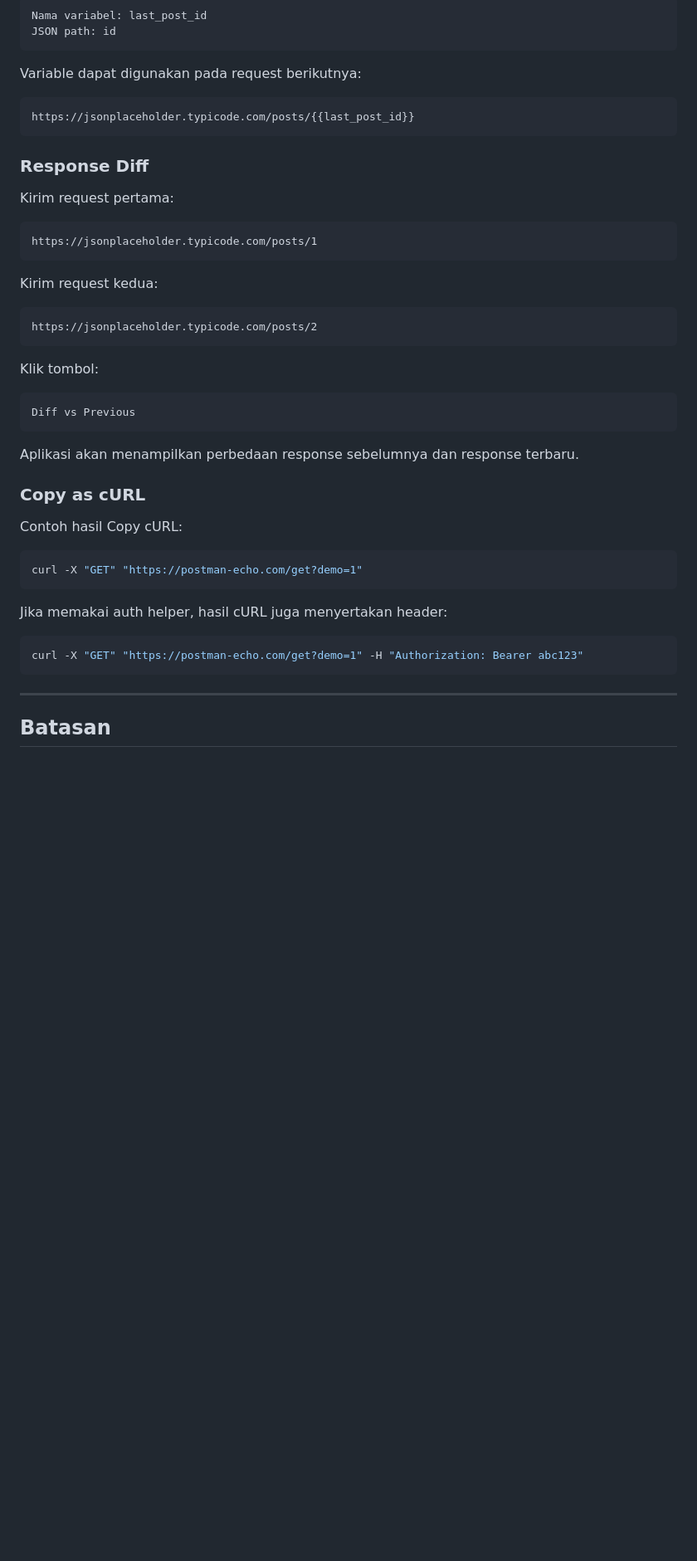
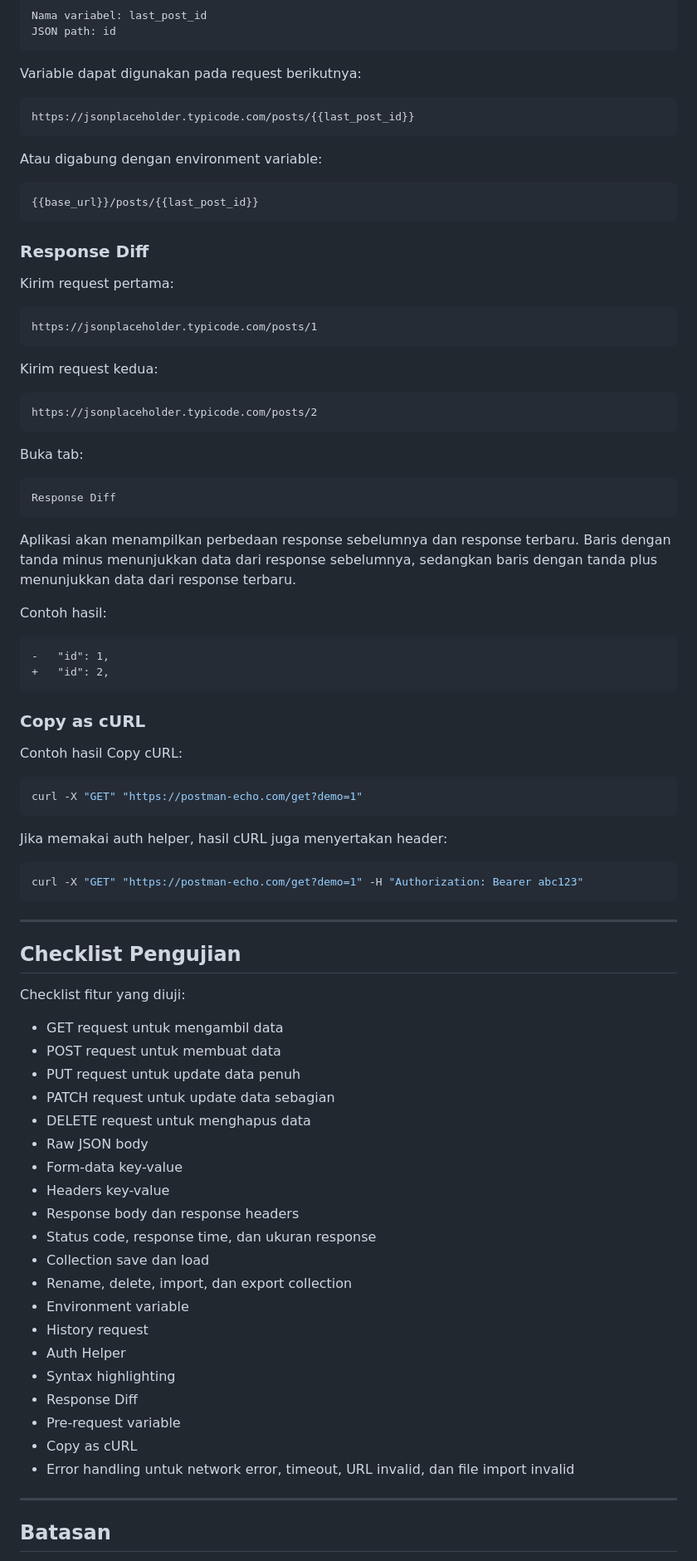
Before and after one commit to AudinaCitra/rest-api-client, a Markdown page: README.md, the part around one of its changes. Shown at 83% size. Rendered like a GitHub page; blank space fills up the shorter version.

````diff
--- a/README.md
+++ b/README.md
@@ -347,6 +429,12 @@ Variable dapat digunakan pada request berikutnya:
 https://jsonplaceholder.typicode.com/posts/{{last_post_id}}
 ```
 
+Atau digabung dengan environment variable:
+
+```text
+{{base_url}}/posts/{{last_post_id}}
+```
+
 ### Response Diff
 
 Kirim request pertama:
@@ -361,13 +449,20 @@ Kirim request kedua:
 https://jsonplaceholder.typicode.com/posts/2
 ```
 
-Klik tombol:
+Buka tab:
 
 ```text
-Diff vs Previous
+Response Diff
 ```
 
-Aplikasi akan menampilkan perbedaan response sebelumnya dan response terbaru.
+Aplikasi akan menampilkan perbedaan response sebelumnya dan response terbaru. Baris dengan tanda minus menunjukkan data dari response sebelumnya, sedangkan baris dengan tanda plus menunjukkan data dari response terbaru.
+
+Contoh hasil:
+
+```text
+-   "id": 1,
++   "id": 2,
+```
 
 ### Copy as cURL
 
@@ -382,6 +477,33 @@ Jika memakai auth helper, hasil cURL juga menyertakan header:
 ```bash
 curl -X "GET" "https://postman-echo.com/get?demo=1" -H "Authorization: Bearer abc123"
 ```
+
+---
+
+## Checklist Pengujian
+
+Checklist fitur yang diuji:
+
+- GET request untuk mengambil data
+- POST request untuk membuat data
+- PUT request untuk update data penuh
+- PATCH request untuk update data sebagian
+- DELETE request untuk menghapus data
+- Raw JSON body
+- Form-data key-value
+- Headers key-value
+- Response body dan response headers
+- Status code, response time, dan ukuran response
+- Collection save dan load
+- Rename, delete, import, dan export collection
+- Environment variable
+- History request
+- Auth Helper
+- Syntax highlighting
+- Response Diff
+- Pre-request variable
+- Copy as cURL
+- Error handling untuk network error, timeout, URL invalid, dan file import invalid
 
 ---
 
````
Also changed, not shown: other parts of README.md (+82 -0 lines).
